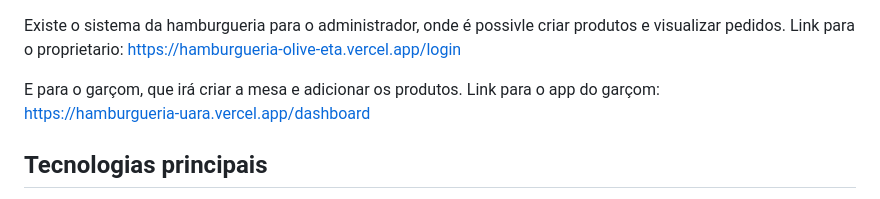
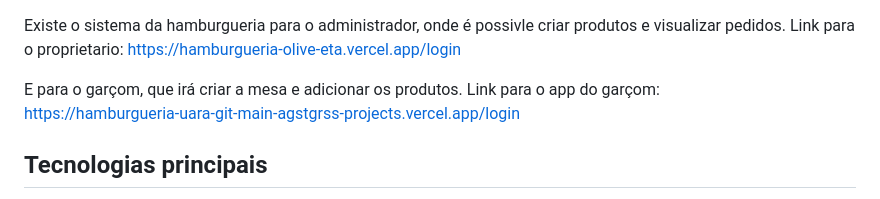
Before and after one commit to Agstgrss/hamburgueria, a Markdown page: README.md, the part around the change. Drawn GitHub-style.

```diff
--- a/README.md
+++ b/README.md
@@ -10,7 +10,7 @@ https://hamburgueria-olive-eta.vercel.app/login
 E para o garçom, que irá criar a mesa e adicionar os produtos.
 Link para o app do garçom:
 <br>
-https://hamburgueria-uara.vercel.app/dashboard
+https://hamburgueria-uara-git-main-agstgrss-projects.vercel.app/login
 
 ## Tecnologias principais
 - **Backend**: Node.js >=22.12, Express 5, Prisma ORM, PostgreSQL e Cloudinary para imagens. Segurança com JWT e bcryptjs. Veja `backend/package.json:1`.
```
